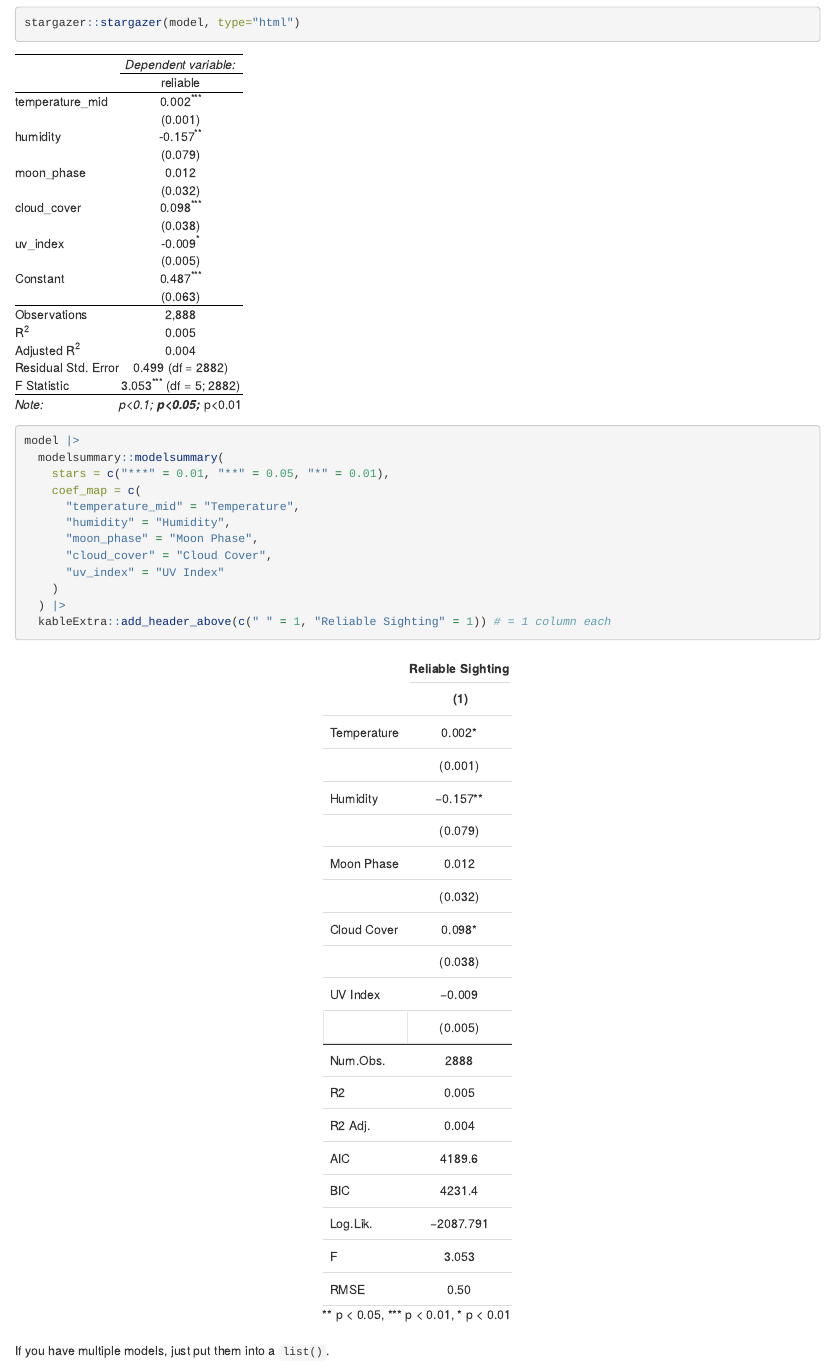
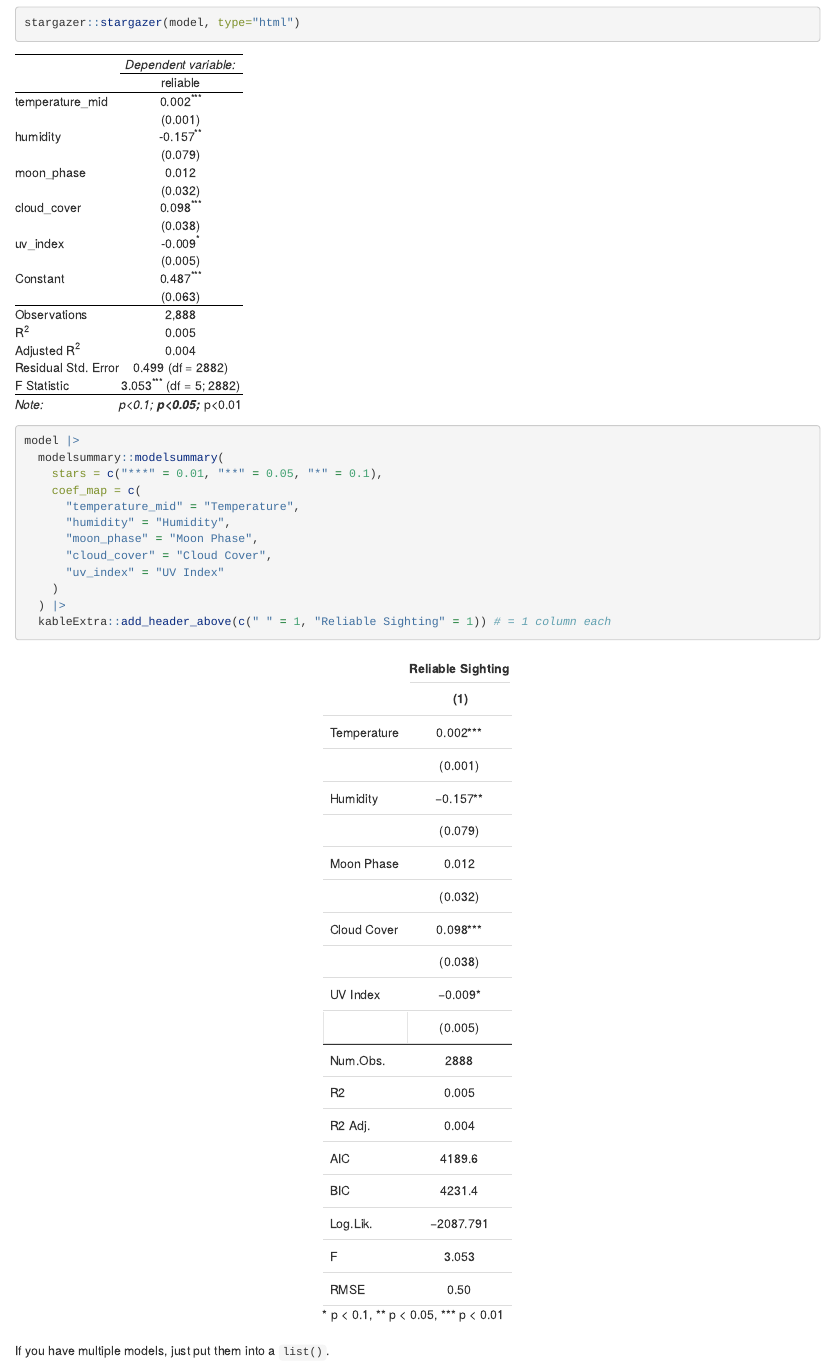
Before and after one commit to CorrelAid/correlaidx-kn-datamanipulation, an R Markdown document (R/02_eda_cleaning.rmd): the page in a window 1100 px wide, from 10850 px down. The pictures show the output file html/02_eda_cleaning.html that the author committed with the source, opened offline.

Commit message:
fix typo

````diff
--- a/R/02_eda_cleaning.rmd
+++ b/R/02_eda_cleaning.rmd
@@ -241,7 +241,7 @@ stargazer::stargazer(model, type="html")
 ```{r}
 model |>
   modelsummary::modelsummary(
-    stars = c("***" = 0.01, "**" = 0.05, "*" = 0.01),
+    stars = c("***" = 0.01, "**" = 0.05, "*" = 0.1),
     coef_map = c(
       "temperature_mid" = "Temperature",
       "humidity" = "Humidity",
````
Also changed, not shown: html/02_eda_cleaning.html.
